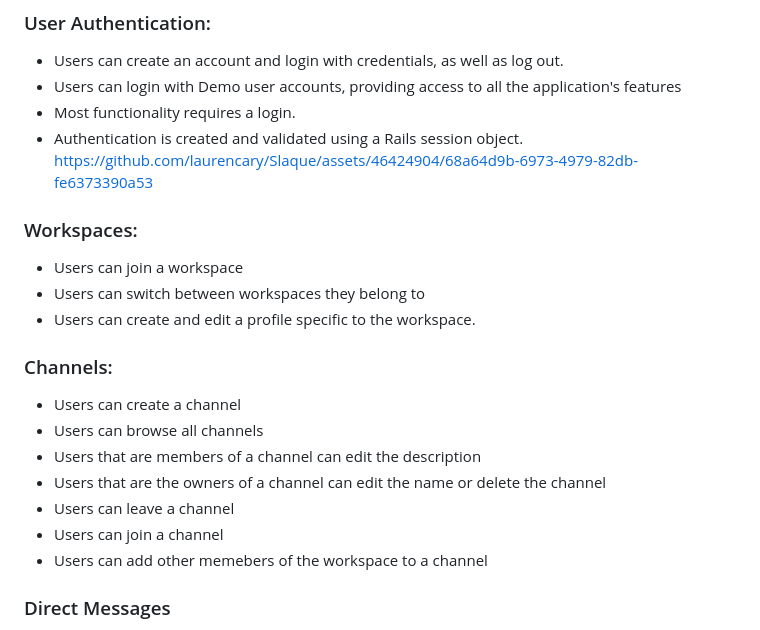
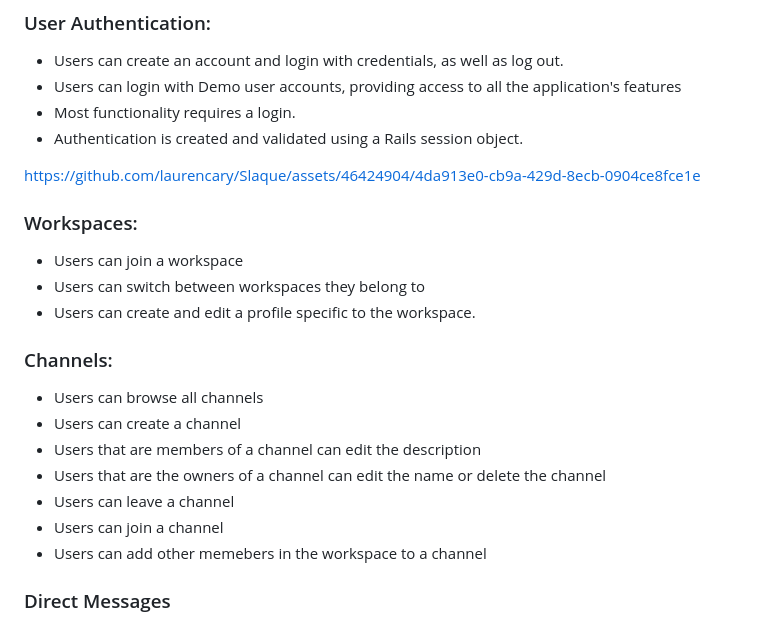
Before and after one commit to laurencary/Slaque, a Markdown page: README.md, the part around the change. GitHub-like rendering.

```diff
--- a/README.md
+++ b/README.md
@@ -26,7 +26,8 @@ React.js, Redux (for global state management), HTML5, and CSS.
 - Users can login with Demo user accounts, providing access to all the application's features
 - Most functionality requires a login.
 - Authentication is created and validated using a Rails session object.
-https://github.com/laurencary/Slaque/assets/46424904/68a64d9b-6973-4979-82db-fe6373390a53
+
+https://github.com/laurencary/Slaque/assets/46424904/4da913e0-cb9a-429d-8ecb-0904ce8fce1e
 
 ### Workspaces:
 - Users can join a workspace
@@ -34,13 +35,13 @@ https://github.com/laurencary/Slaque/assets/46424904/68a64d9b-6973-4979-82db-fe6
 - Users can create and edit a profile specific to the workspace.
 
 ### Channels:
+- Users can browse all channels
 - Users can create a channel
-- Users can browse all channels
 - Users that are members of a channel can edit the description
 - Users that are the owners of a channel can edit the name or delete the channel
 - Users can leave a channel
 - Users can join a channel
-- Users can add other memebers of the workspace to a channel
+- Users can add other memebers in the workspace to a channel
 
 ### Direct Messages
 - Users can create conversations with one or more workspace members
```
